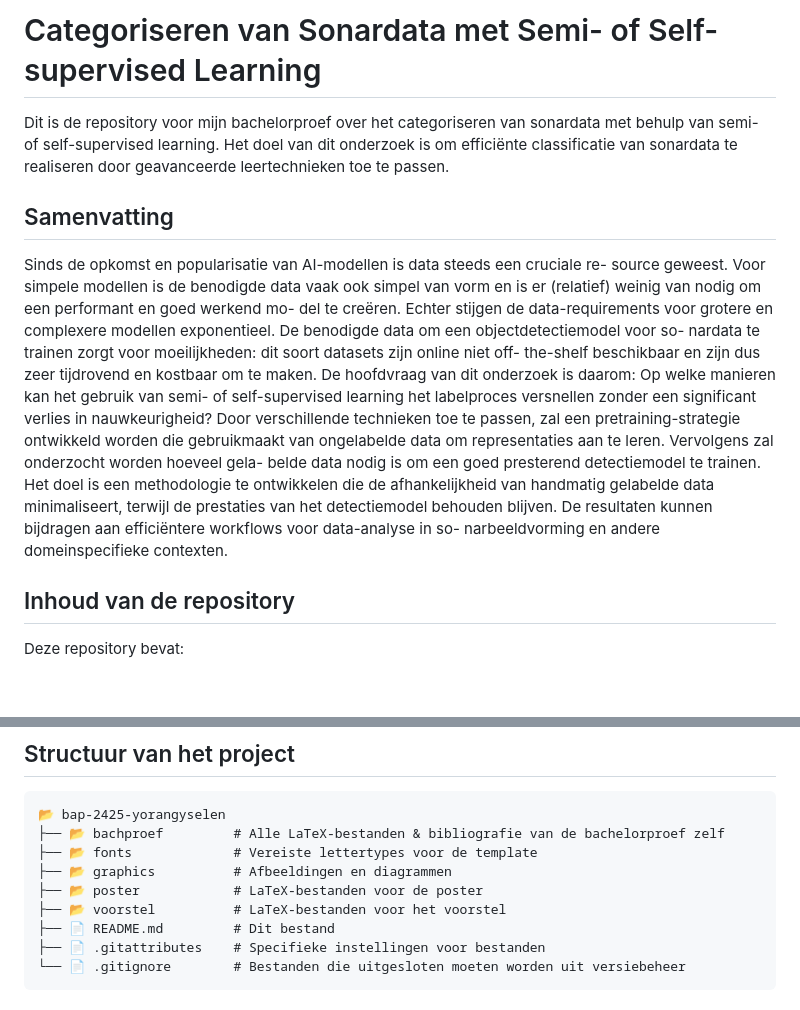
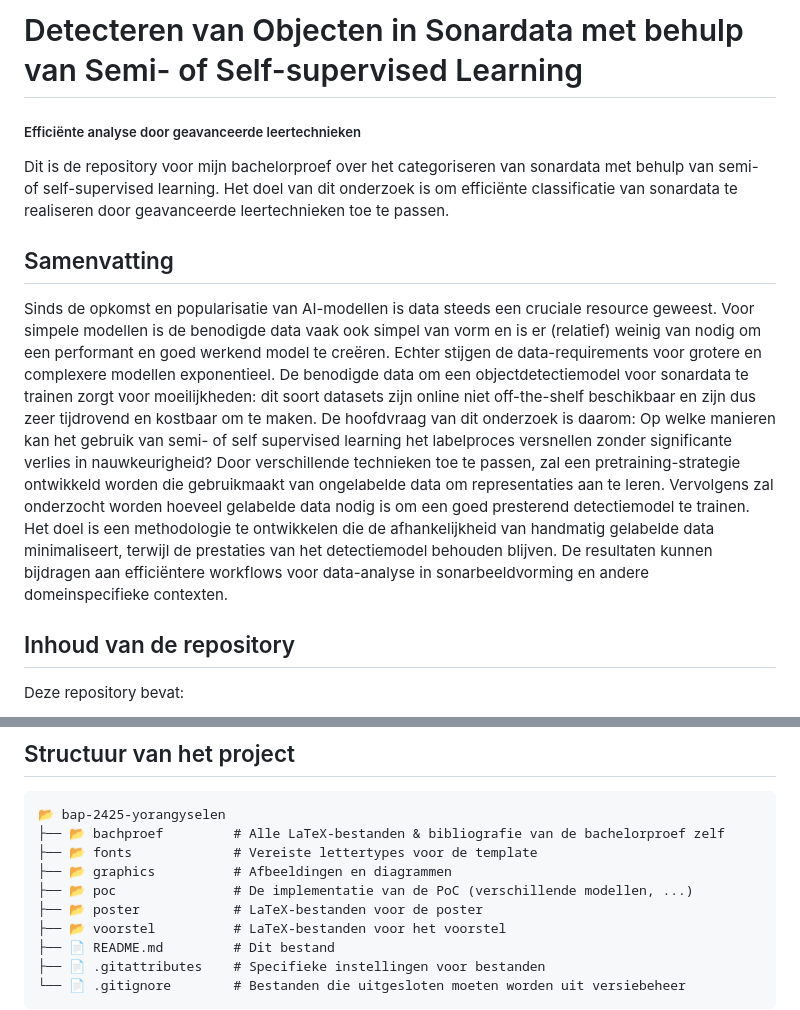
Before and after one commit to Yoran-Gyselen/bsc-thesis-sonar-object-detection, a Markdown page: README.md, 2 parts joined by grey strips. Drawn GitHub-style; blank space fills up the shorter version.

```diff
--- a/README.md
+++ b/README.md
@@ -1,26 +1,12 @@
-# Categoriseren van Sonardata met Semi- of Self-supervised Learning
+# Detecteren van Objecten in Sonardata met behulp van Semi- of Self-supervised Learning
+
+##### Efficiënte analyse door geavanceerde leertechnieken
 
 Dit is de repository voor mijn bachelorproef over het categoriseren van sonardata met behulp van semi- of self-supervised learning. Het doel van dit onderzoek is om efficiënte classificatie van sonardata te realiseren door geavanceerde leertechnieken toe te passen.
 
 ## Samenvatting
 
-Sinds de opkomst en popularisatie van AI-modellen is data steeds een cruciale re-
-source geweest. Voor simpele modellen is de benodigde data vaak ook simpel van
-vorm en is er (relatief) weinig van nodig om een performant en goed werkend mo-
-del te creëren. Echter stijgen de data-requirements voor grotere en complexere
-modellen exponentieel. De benodigde data om een objectdetectiemodel voor so-
-nardata te trainen zorgt voor moeilijkheden: dit soort datasets zijn online niet off-
-the-shelf beschikbaar en zijn dus zeer tijdrovend en kostbaar om te maken. De
-hoofdvraag van dit onderzoek is daarom: Op welke manieren kan het gebruik van
-semi- of self-supervised learning het labelproces versnellen zonder een significant
-verlies in nauwkeurigheid? Door verschillende technieken toe te passen, zal een
-pretraining-strategie ontwikkeld worden die gebruikmaakt van ongelabelde data
-om representaties aan te leren. Vervolgens zal onderzocht worden hoeveel gela-
-belde data nodig is om een goed presterend detectiemodel te trainen. Het doel is
-een methodologie te ontwikkelen die de afhankelijkheid van handmatig gelabelde
-data minimaliseert, terwijl de prestaties van het detectiemodel behouden blijven.
-De resultaten kunnen bijdragen aan efficiëntere workflows voor data-analyse in so-
-narbeeldvorming en andere domeinspecifieke contexten.
+Sinds de opkomst en popularisatie van AI-modellen is data steeds een cruciale resource geweest. Voor simpele modellen is de benodigde data vaak ook simpel van vorm en is er (relatief) weinig van nodig om een performant en goed werkend model te creëren. Echter stijgen de data-requirements voor grotere en complexere modellen exponentieel. De benodigde data om een objectdetectiemodel voor sonardata te trainen zorgt voor moeilijkheden: dit soort datasets zijn online niet off-the-shelf beschikbaar en zijn dus zeer tijdrovend en kostbaar om te maken. De hoofdvraag van dit onderzoek is daarom: Op welke manieren kan het gebruik van semi- of self supervised learning het labelproces versnellen zonder significante verlies in nauwkeurigheid? Door verschillende technieken toe te passen, zal een pretraining-strategie ontwikkeld worden die gebruikmaakt van ongelabelde data om representaties aan te leren. Vervolgens zal onderzocht worden hoeveel gelabelde data nodig is om een goed presterend detectiemodel te trainen. Het doel is een methodologie te ontwikkelen die de afhankelijkheid van handmatig gelabelde data minimaliseert, terwijl de prestaties van het detectiemodel behouden blijven. De resultaten kunnen bijdragen aan efficiëntere workflows voor data-analyse in sonarbeeldvorming en andere domeinspecifieke contexten.
 
 ## Inhoud van de repository
 
@@ -95,6 +81,7 @@ Download en installeer de `.deb`-file van [jabref.org](https://jabref.org/). De
 ├── 📂 bachproef         # Alle LaTeX-bestanden & bibliografie van de bachelorproef zelf
 ├── 📂 fonts             # Vereiste lettertypes voor de template
 ├── 📂 graphics          # Afbeeldingen en diagrammen
+├── 📂 poc               # De implementatie van de PoC (verschillende modellen, ...)
 ├── 📂 poster            # LaTeX-bestanden voor de poster
 ├── 📂 voorstel          # LaTeX-bestanden voor het voorstel
 ├── 📄 README.md         # Dit bestand
```
